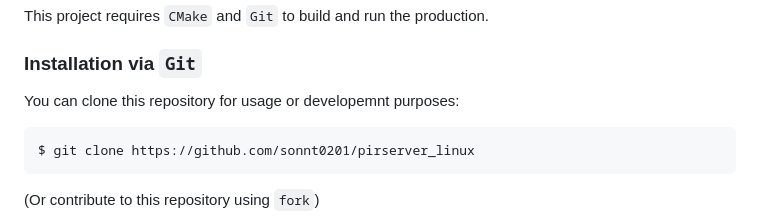
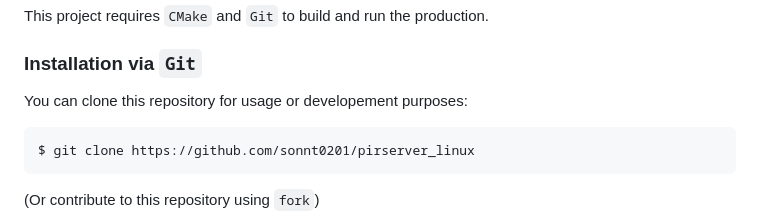
Before and after one commit to sonnt0201/pirserver_linux, a Markdown page: Readme.md, the part around the change. Rendered like a GitHub page.

````diff
--- a/Readme.md
+++ b/Readme.md
@@ -22,7 +22,7 @@ This project requires `CMake` and `Git` to build and run the production.
 
 ### Installation via `Git`
 
-You can clone this repository for usage or developemnt purposes:
+You can clone this repository for usage or developement purposes:
 
 ```shell
 $ git clone https://github.com/sonnt0201/pirserver_linux
````
